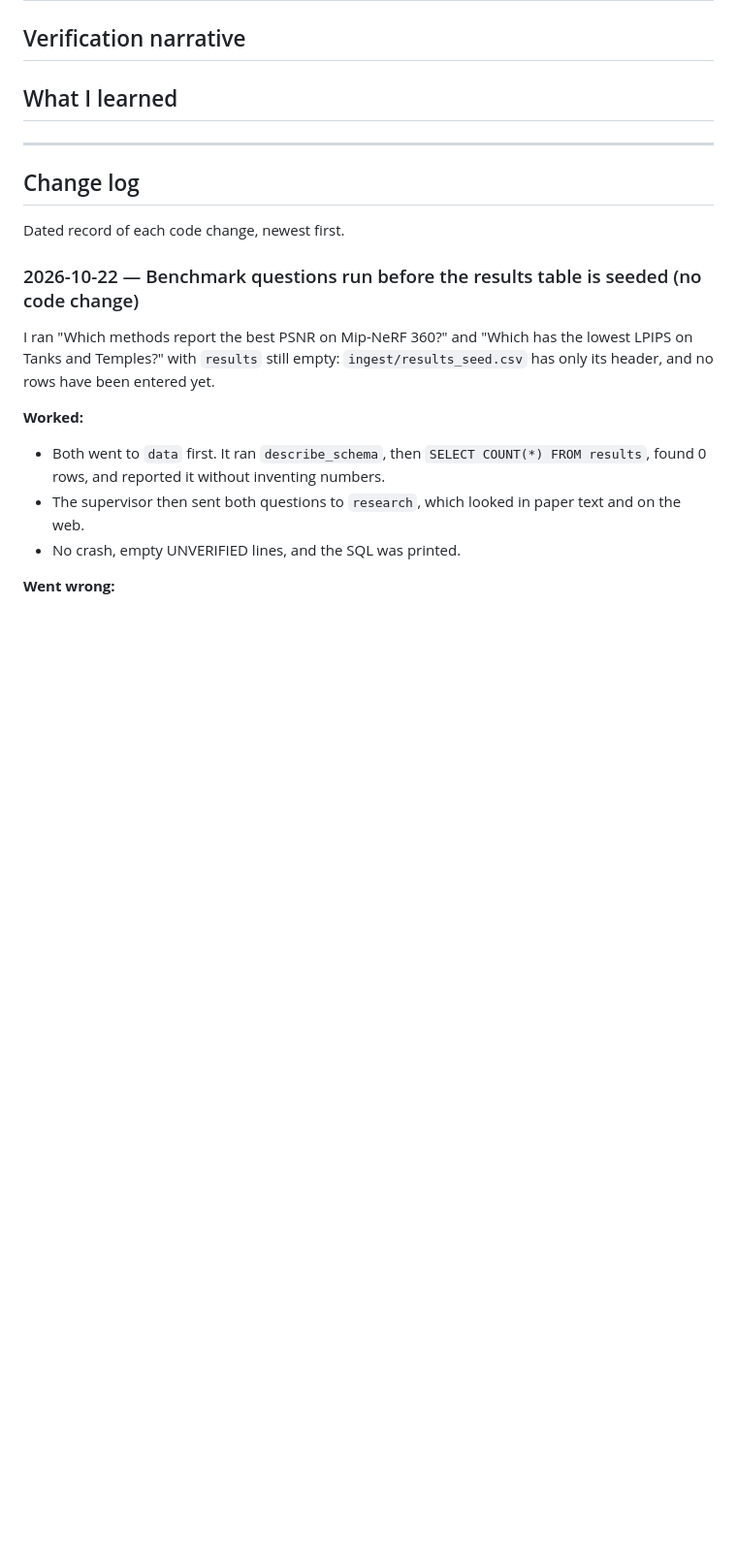
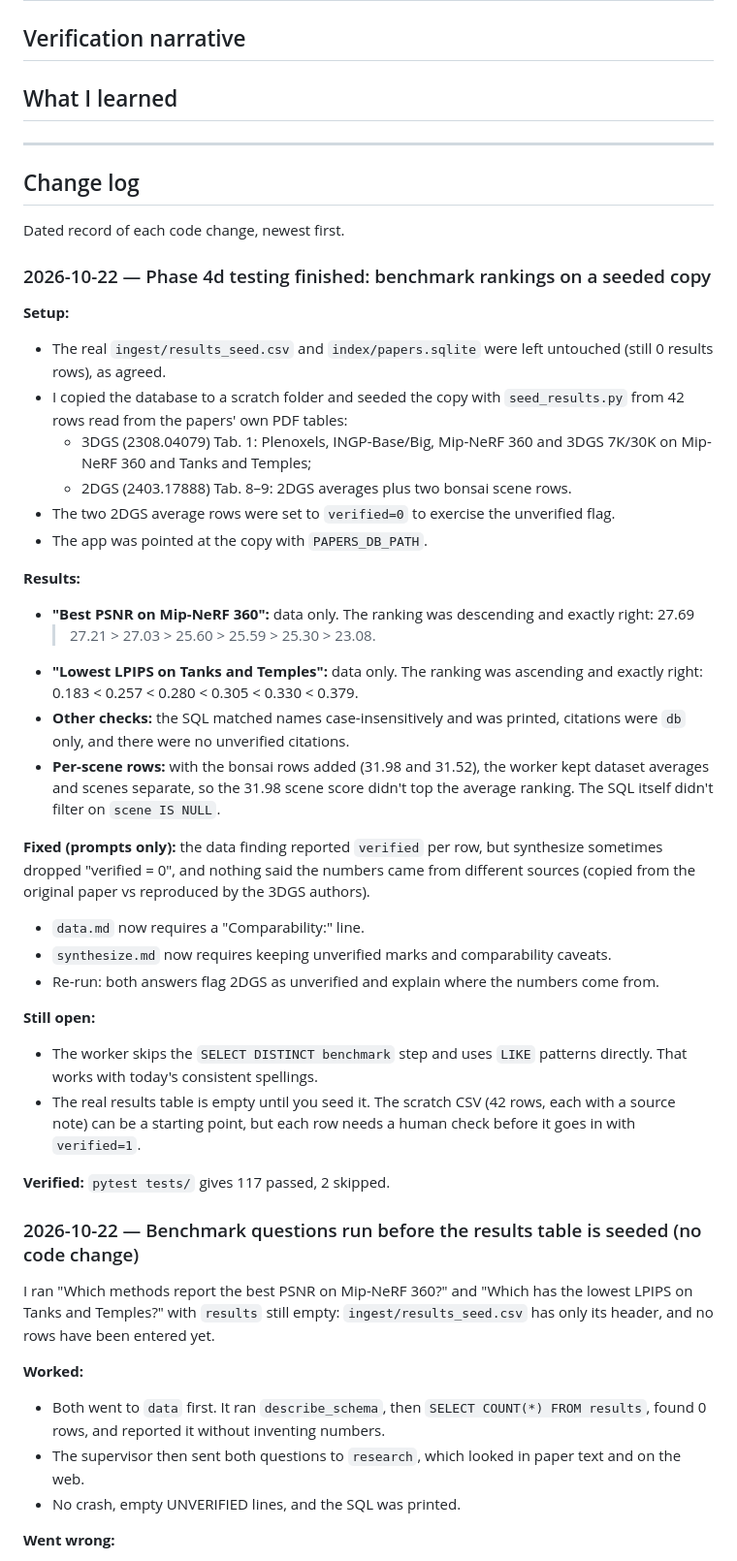
Before and after one commit to adesai1033/USC-599-HW2, a Markdown page: PROCESS_LOG.md, the part around the change. Shown at 97% size. Rendered like a GitHub page; blank space fills up the shorter version.

Commit message:
Keep verification and comparability caveats in benchmark answers; record the seeded-copy ranking tests
Co-Authored-By: Claude Opus 5.5 <noreply@anthropic.com>

```diff
--- a/PROCESS_LOG.md
+++ b/PROCESS_LOG.md
@@ -13,6 +13,46 @@
 ## Change log
 
 Dated record of each code change, newest first.
+
+### 2026-10-22 — Phase 4d testing finished: benchmark rankings on a seeded copy
+
+**Setup:**
+- The real `ingest/results_seed.csv` and `index/papers.sqlite` were left untouched (still 0
+  results rows), as agreed.
+- I copied the database to a scratch folder and seeded the copy with `seed_results.py` from 42 rows
+  read from the papers' own PDF tables:
+  - 3DGS (2308.04079) Tab. 1: Plenoxels, INGP-Base/Big, Mip-NeRF 360 and 3DGS 7K/30K on
+    Mip-NeRF 360 and Tanks and Temples;
+  - 2DGS (2403.17888) Tab. 8–9: 2DGS averages plus two bonsai scene rows.
+- The two 2DGS average rows were set to `verified=0` to exercise the unverified flag.
+- The app was pointed at the copy with `PAPERS_DB_PATH`.
+
+**Results:**
+- **"Best PSNR on Mip-NeRF 360":** data only. The ranking was descending and exactly right: 27.69
+  > 27.21 > 27.03 > 25.60 > 25.59 > 25.30 > 23.08.
+- **"Lowest LPIPS on Tanks and Temples":** data only. The ranking was ascending and exactly right:
+  0.183 < 0.257 < 0.280 < 0.305 < 0.330 < 0.379.
+- **Other checks:** the SQL matched names case-insensitively and was printed, citations were `db`
+  only, and there were no unverified citations.
+- **Per-scene rows:** with the bonsai rows added (31.98 and 31.52), the worker kept dataset
+  averages and scenes separate, so the 31.98 scene score didn't top the average ranking. The SQL
+  itself didn't filter on `scene IS NULL`.
+
+**Fixed (prompts only):** the data finding reported `verified` per row, but synthesize sometimes
+dropped "verified = 0", and nothing said the numbers came from different sources (copied from the
+original paper vs reproduced by the 3DGS authors).
+- `data.md` now requires a "Comparability:" line.
+- `synthesize.md` now requires keeping unverified marks and comparability caveats.
+- Re-run: both answers flag 2DGS as unverified and explain where the numbers come from.
+
+**Still open:**
+- The worker skips the `SELECT DISTINCT benchmark` step and uses `LIKE` patterns directly. That works
+  with today's consistent spellings.
+- The real results table is empty until you seed it. The scratch CSV (42 rows, each with a source
+  note) can be a starting point, but each row needs a human check before it goes in with
+  `verified=1`.
+
+**Verified:** `pytest tests/` gives 117 passed, 2 skipped.
 
 ### 2026-10-22 — Benchmark questions run before the results table is seeded (no code change)
 
```
Also changed, not shown: prompts/data.md (+4 -2 lines), prompts/synthesize.md (+4 -0 lines).
